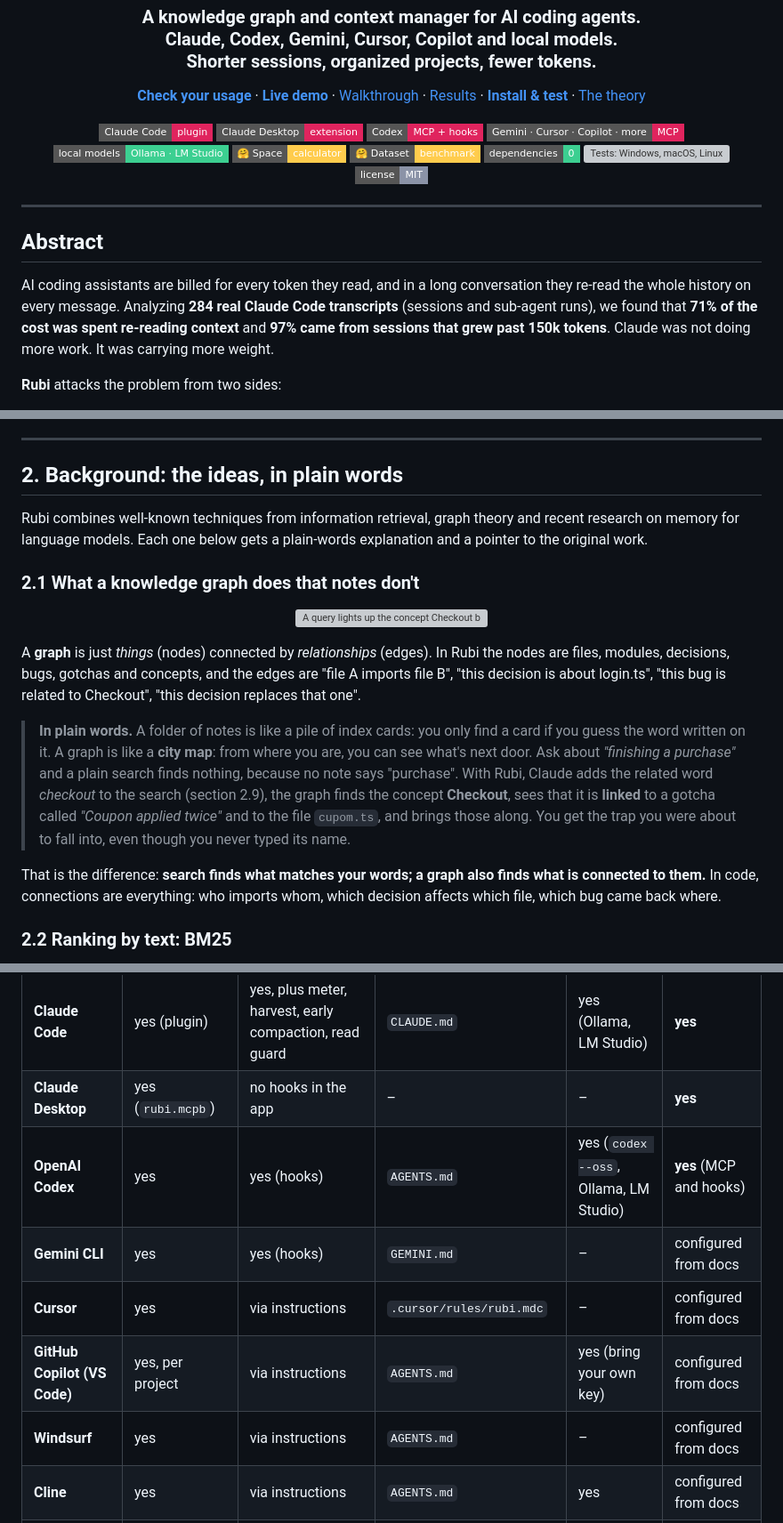
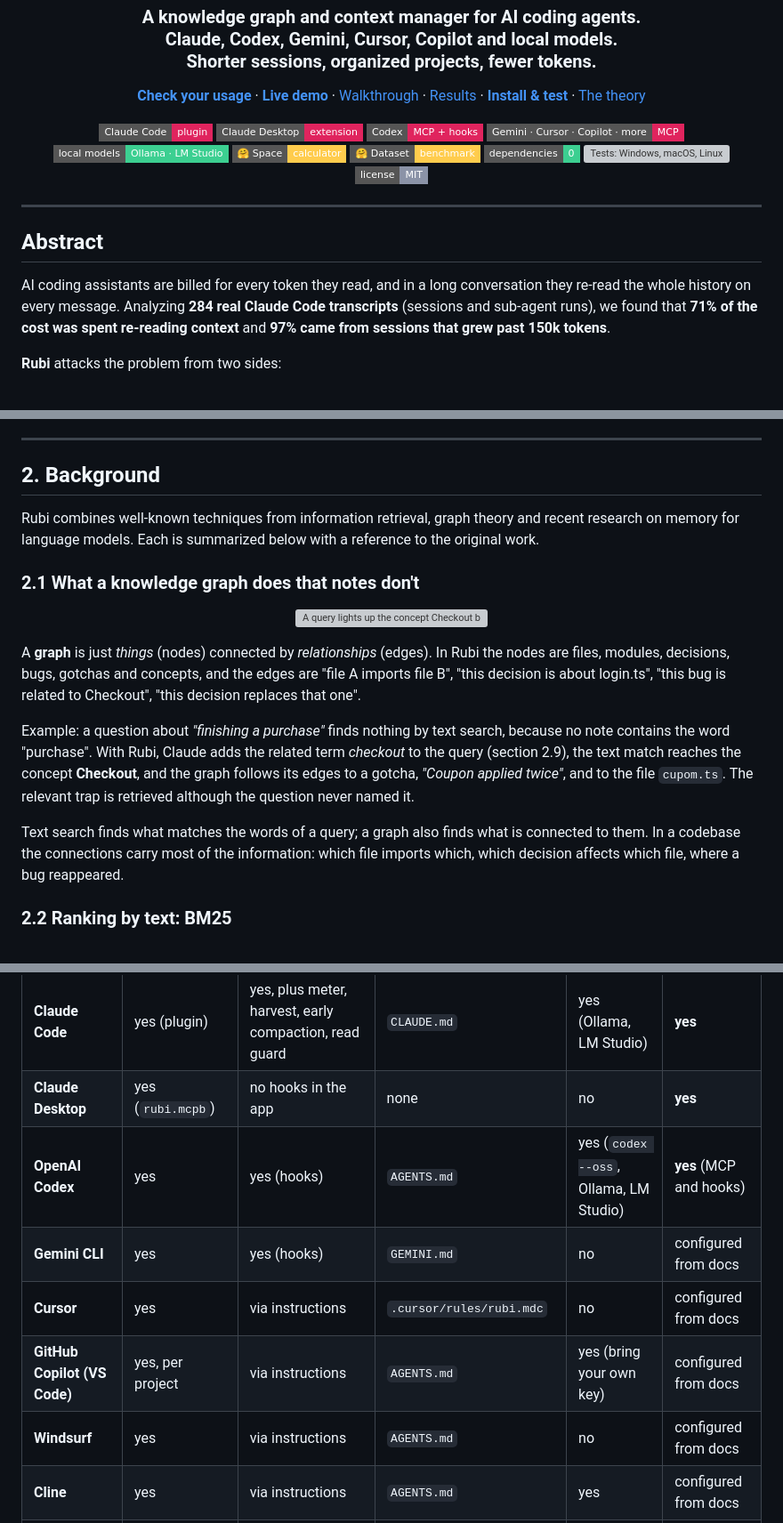
Before and after one commit to YURIBEDRAN/rubi, a Markdown page: README.md, 3 parts joined by grey strips. Shown at 89% size. GitHub-like rendering; badges without logos; grey boxes are pictures that could not be loaded.

```diff
--- a/README.md
+++ b/README.md
@@ -30,7 +30,7 @@
 
 ## Abstract
 
-AI coding assistants are billed for every token they read, and in a long conversation they re-read the whole history on every message. Analyzing **284 real Claude Code transcripts** (sessions and sub-agent runs), we found that **71% of the cost was spent re-reading context** and **97% came from sessions that grew past 150k tokens**. Claude was not doing more work. It was carrying more weight.
+AI coding assistants are billed for every token they read, and in a long conversation they re-read the whole history on every message. Analyzing **284 real Claude Code transcripts** (sessions and sub-agent runs), we found that **71% of the cost was spent re-reading context** and **97% came from sessions that grew past 150k tokens**.
 
 **Rubi** attacks the problem from two sides:
 
@@ -98,9 +96,9 @@ Two conclusions drove the design:
 
 ---
 
-## 2. Background: the ideas, in plain words
+## 2. Background
 
-Rubi combines well-known techniques from information retrieval, graph theory and recent research on memory for language models. Each one below gets a plain-words explanation and a pointer to the original work.
+Rubi combines well-known techniques from information retrieval, graph theory and recent research on memory for language models. Each is summarized below with a reference to the original work.
 
 ### 2.1 What a knowledge graph does that notes don't
 
@@ -110,9 +108,9 @@ Rubi combines well-known techniques from information retrieval, graph theory and
 
 A **graph** is just *things* (nodes) connected by *relationships* (edges). In Rubi the nodes are files, modules, decisions, bugs, gotchas and concepts, and the edges are "file A imports file B", "this decision is about login.ts", "this bug is related to Checkout", "this decision replaces that one".
 
-> **In plain words.** A folder of notes is like a pile of index cards: you only find a card if you guess the word written on it. A graph is like a **city map**: from where you are, you can see what's next door. Ask about *"finishing a purchase"* and a plain search finds nothing, because no note says "purchase". With Rubi, Claude adds the related word *checkout* to the search (section 2.9), the graph finds the concept **Checkout**, sees that it is **linked** to a gotcha called *"Coupon applied twice"* and to the file `cupom.ts`, and brings those along. You get the trap you were about to fall into, even though you never typed its name.
+Example: a question about *"finishing a purchase"* finds nothing by text search, because no note contains the word "purchase". With Rubi, Claude adds the related term *checkout* to the query (section 2.9), the text match reaches the concept **Checkout**, and the graph follows its edges to a gotcha, *"Coupon applied twice"*, and to the file `cupom.ts`. The relevant trap is retrieved although the question never named it.
 
-That is the difference: **search finds what matches your words; a graph also finds what is connected to them.** In code, connections are everything: who imports whom, which decision affects which file, which bug came back where.
+Text search finds what matches the words of a query; a graph also finds what is connected to them. In a codebase the connections carry most of the information: which file imports which, which decision affects which file, where a bug reappeared.
 
 ### 2.2 Ranking by text: BM25
 
@@ -490,12 +500,12 @@ For each agent it registers the MCP server in that agent's config (keeping a `.b
 | Agent | Memory tools (MCP) | Map + recall automatically | Instructions file | Local models | Tested end to end |
 |---|---|---|---|---|---|
 | **Claude Code** | yes (plugin) | yes, plus meter, harvest, early compaction, read guard | `CLAUDE.md` | yes (Ollama, LM Studio) | **yes** |
-| **Claude Desktop** | yes (`rubi.mcpb`) | no hooks in the app | – | – | **yes** |
+| **Claude Desktop** | yes (`rubi.mcpb`) | no hooks in the app | none | no | **yes** |
 | **OpenAI Codex** | yes | yes (hooks) | `AGENTS.md` | yes (`codex --oss`, Ollama, LM Studio) | **yes** (MCP and hooks) |
-| **Gemini CLI** | yes | yes (hooks) | `GEMINI.md` | – | configured from docs |
-| **Cursor** | yes | via instructions | `.cursor/rules/rubi.mdc` | – | configured from docs |
+| **Gemini CLI** | yes | yes (hooks) | `GEMINI.md` | no | configured from docs |
+| **Cursor** | yes | via instructions | `.cursor/rules/rubi.mdc` | no | configured from docs |
 | **GitHub Copilot (VS Code)** | yes, per project | via instructions | `AGENTS.md` | yes (bring your own key) | configured from docs |
-| **Windsurf** | yes | via instructions | `AGENTS.md` | – | configured from docs |
+| **Windsurf** | yes | via instructions | `AGENTS.md` | no | configured from docs |
 | **Cline** | yes | via instructions | `AGENTS.md` | yes | configured from docs |
 | **OpenCode** | yes | via instructions | `AGENTS.md` | yes | configured from docs |
 | **Continue** | yes, per project (agent mode) | via instructions | `.continue/rules/rubi.md` | yes | snippet to paste |
```
Also changed, not shown: other parts of README.md (+31 -21 lines).
